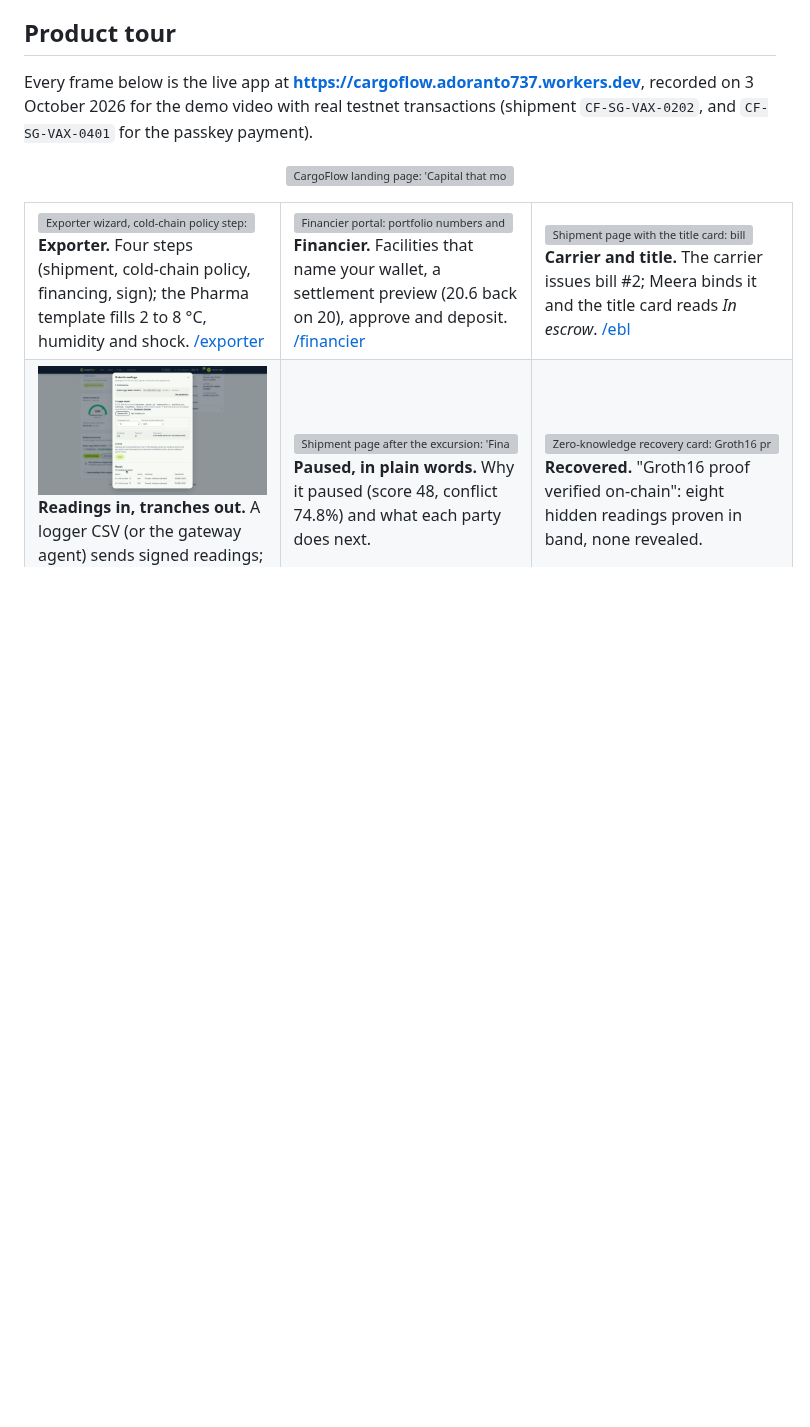
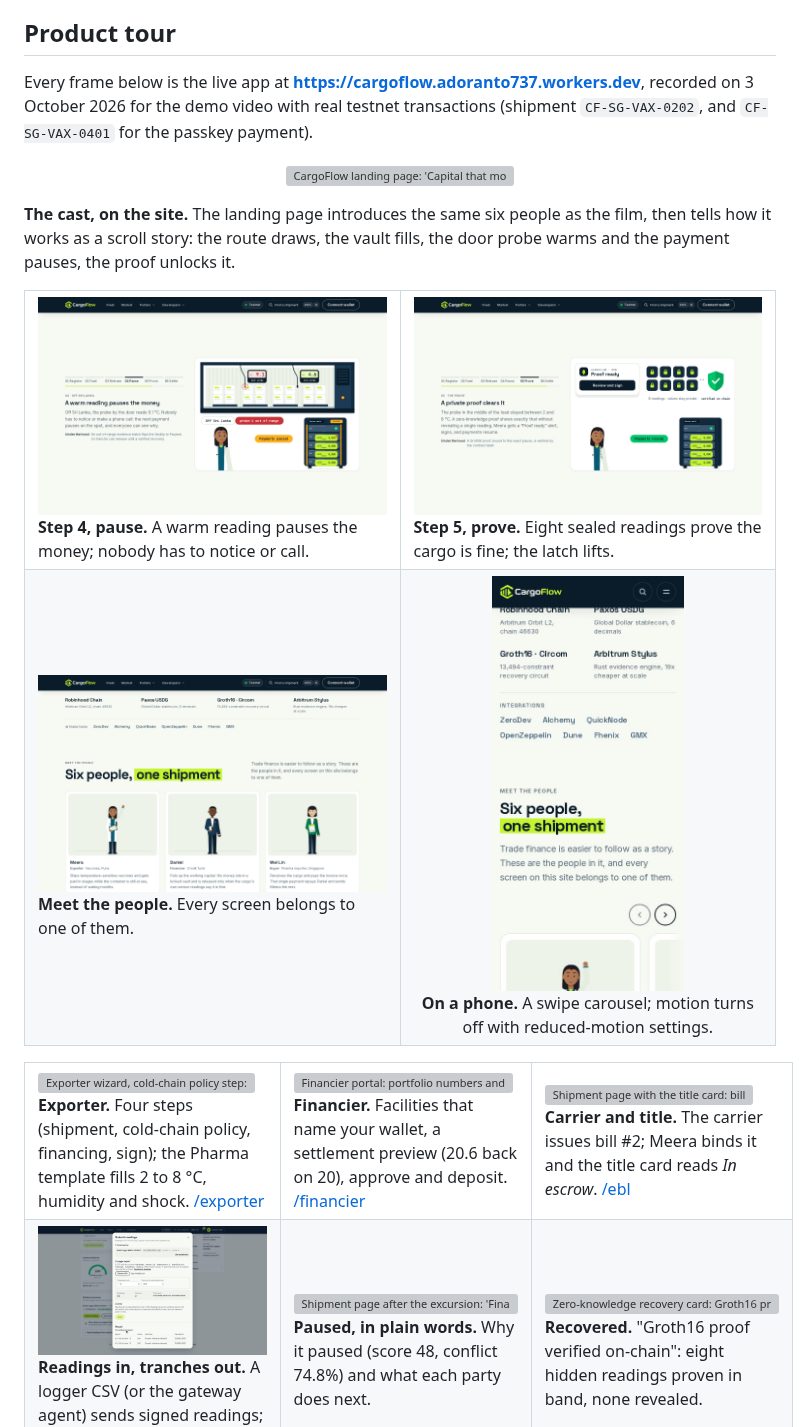
Before and after one commit to LSUDOKO/CargoFlow, a Markdown page: README.md, the part around the change. GitHub-like rendering; pictures changed too: docs/assets/v3/web-cast-mobile.jpg (added), docs/assets/v3/web-cast.jpg (added), docs/assets/v3/web-story-pause.jpg (added); blank space fills up the shorter version; grey boxes are pictures that could not be loaded.

Commit message:
docs,fix: README shows the character website; wallet says gas sponsored (ZeroDev covers testnet gas), not paid by CargoFlow

```diff
--- a/README.md
+++ b/README.md
@@ -237,6 +237,20 @@ the demo video with real testnet transactions (shipment `CF-SG-VAX-0202`, and `C
 payment).
 
 <p align="center"><a href="https://cargoflow.adoranto737.workers.dev"><img src="docs/assets/v3/web-landing.jpg" alt="CargoFlow landing page: 'Capital that moves with your cargo', USDG working capital for physical trade released only when the shipment's own sensor evidence clears it, with Start as an exporter and Fund a facility buttons, a track bar and live-on-testnet counters." width="100%"></a></p>
+
+**The cast, on the site.** The landing page introduces the same six people as the film, then tells how it works as a
+scroll story: the route draws, the vault fills, the door probe warms and the payment pauses, the proof unlocks it.
+
+<table>
+  <tr>
+    <td width="50%" valign="top"><a href="https://cargoflow.adoranto737.workers.dev/#how-it-works"><img src="docs/assets/v3/web-story-pause.jpg" alt="Landing scroll story, step 4 of 6: off Sri Lanka the door probe reads 9.1 °C, probe-1 out of range, payments paused and the escrow vault latched, with Meera looking on."></a><br><b>Step 4, pause.</b> A warm reading pauses the money; nobody has to notice or call.</td>
+    <td width="50%" valign="top"><a href="https://cargoflow.adoranto737.workers.dev/#how-it-works"><img src="docs/assets/v3/web-story-proof.jpg" alt="Landing scroll story, step 5 of 6: proof ready, eight sealed readings become a shield and the vault latch lifts."></a><br><b>Step 5, prove.</b> Eight sealed readings prove the cargo is fine; the latch lifts.</td>
+  </tr>
+  <tr>
+    <td width="50%" valign="top"><img src="docs/assets/v3/web-cast.jpg" alt="Meet the people section: Meera the exporter, Daniel the financier and Wei Lin the buyer, each with a one-line role."><br><b>Meet the people.</b> Every screen belongs to one of them.</td>
+    <td width="50%" valign="top" align="center"><img src="docs/assets/v3/web-cast-mobile.jpg" alt="Meet the people on a phone: a swipeable carousel of character cards." width="55%"><br><b>On a phone.</b> A swipe carousel; motion turns off with reduced-motion settings.</td>
+  </tr>
+</table>
 
 <table>
   <tr>
```
Also changed, not shown: 3 other files.
